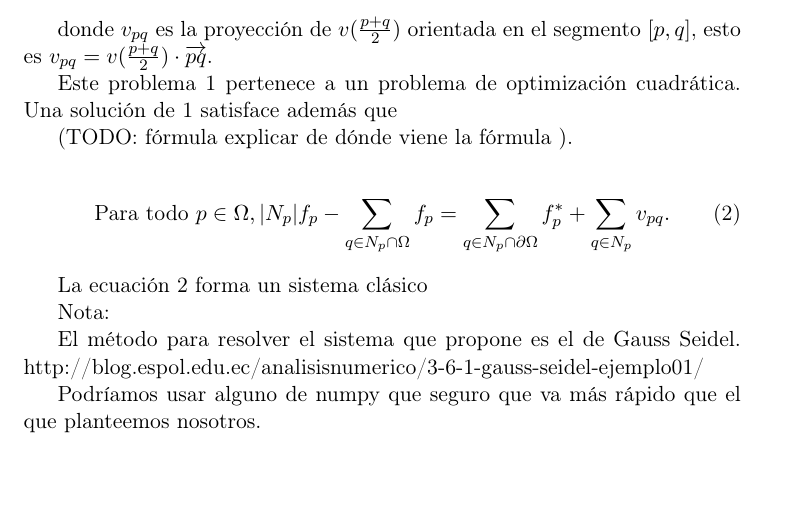
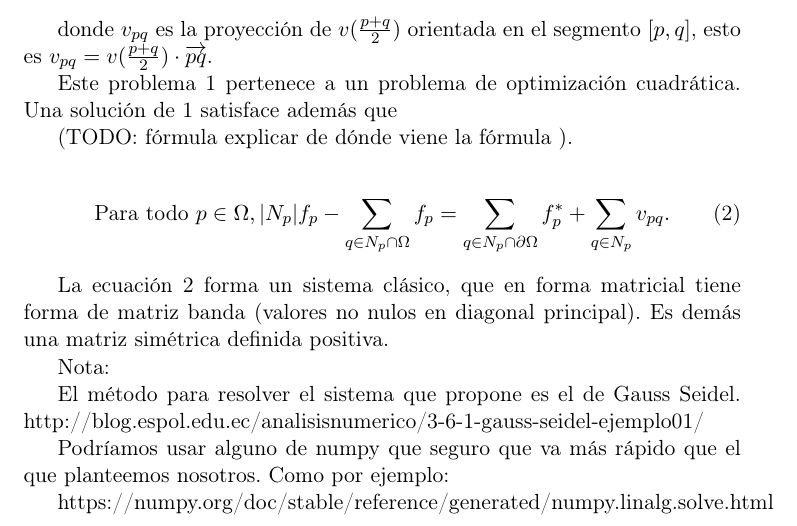
Before and after one commit to BlancaCC/Mezclado-de-regiones-en-imagenes-usando-la-ecuacion-de-Poisson, a LaTeX document (Fragmentos/SolucionDiscreta.tex): part of the page, cut so that both start at the same text, the shorter picture padded with empty space. Compiled offline with pdfLaTeX.

Commit message:
Termino de escribir consideraciones sobre la solución discreta

```diff
--- a/Fragmentos/SolucionDiscreta.tex
+++ b/Fragmentos/SolucionDiscreta.tex
@@ -50,8 +50,8 @@ Una solución de \ref{eq:discretizada} satisface además que
     \text{Para todo } p \in \Omega, |N_p| f_p - \sum_{q \in N_p \cap \Omega} f_p = \sum_{q \in N_p \cap \partial \Omega} f^*_p + \sum_{q \in N_p } v_{pq}.
 \end{equation}
 
-La ecuación  \ref{eq:ecuacionLinealDiscretizada} forma un sistema clásico
-%(TODO: Las propiedad habría que traducirlas bien, son las siguientes Equations (7) form a classical, sparse (banded), symmetric, positive-definite system. Because of the arbitrary shape of bound- ary ∂ Ω, we must use well-known iterative solvers.)
+La ecuación  \ref{eq:ecuacionLinealDiscretizada} forma un sistema clásico, que en forma matricial tiene forma de matriz banda (valores no nulos en diagonal principal).
+Es demás una matriz simétrica definida positiva.
 
 
 
@@ -61,5 +61,8 @@ El método para resolver el sistema que propone es el de Gauss Seidel.
 http://blog.espol.edu.ec/analisisnumerico/3-6-1-gauss-seidel-ejemplo01/
 
 Podríamos usar alguno de numpy que seguro que va más rápido que el que planteemos nosotros.
+Como por ejemplo:
+
+https://numpy.org/doc/stable/reference/generated/numpy.linalg.solve.html
 
 \end{document}
```
